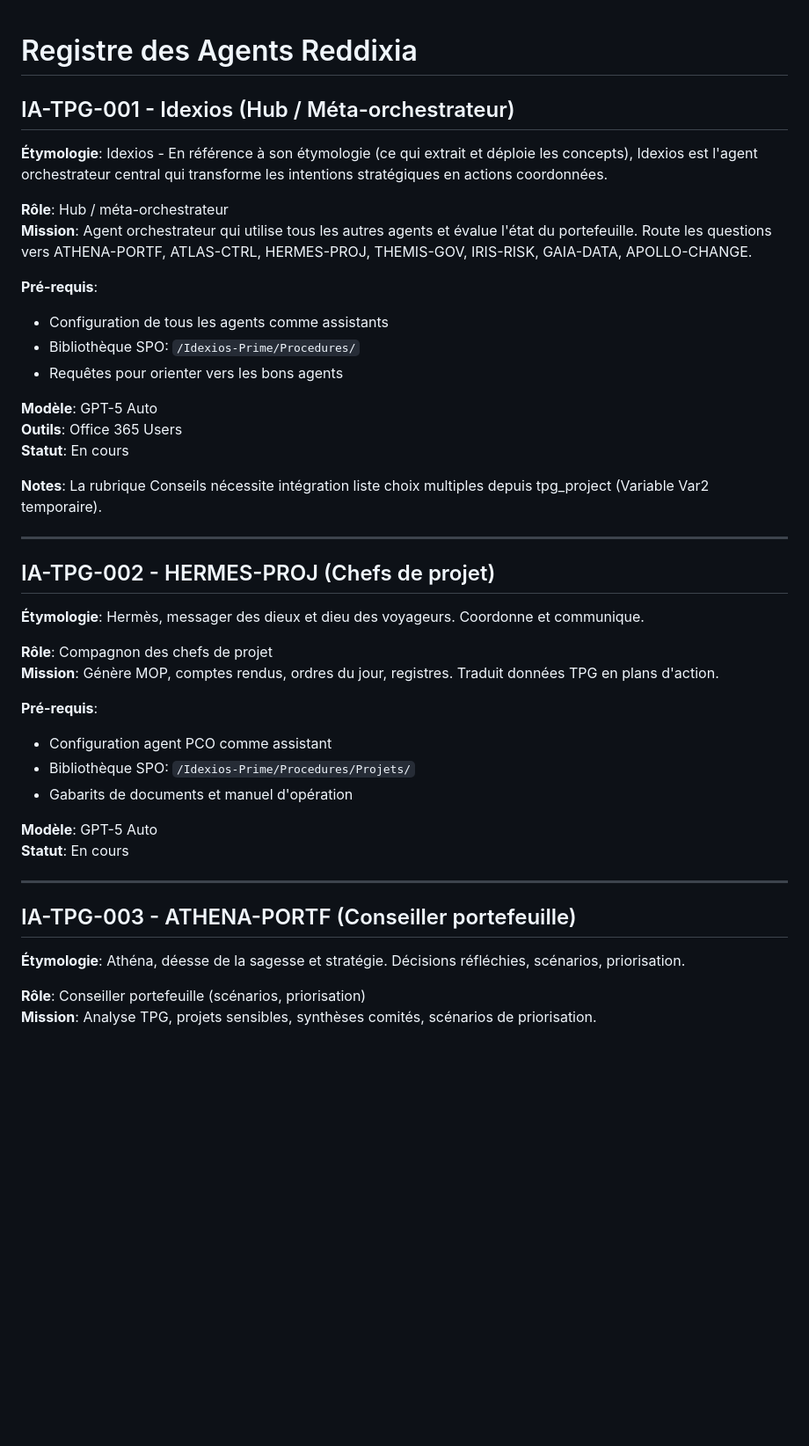
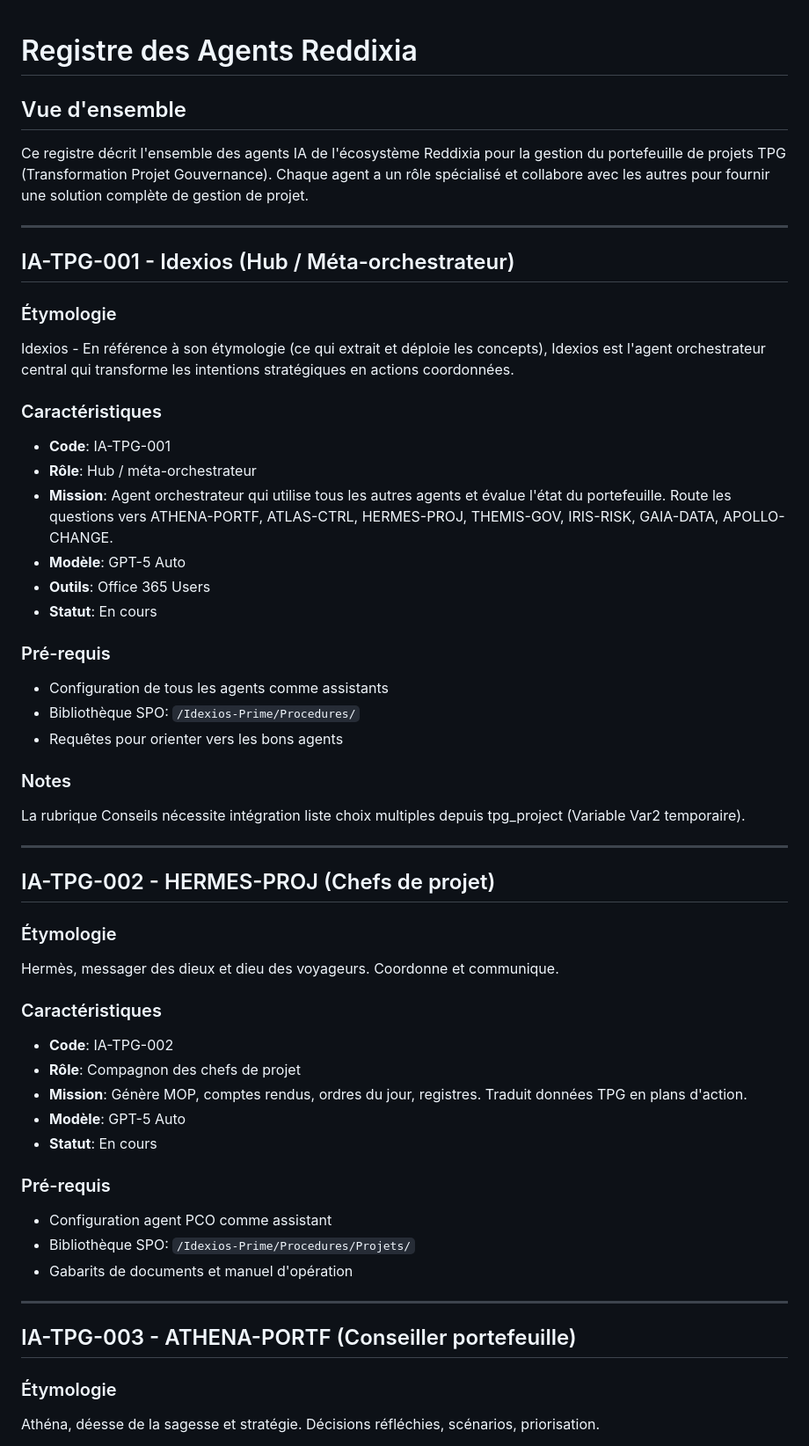
Before and after one commit to Ledobs/Reddixia, a Markdown page: docs/agents/agents-registry.md, the part around one of its changes. Shown at 88% size. Rendered like a GitHub page; blank space fills up the shorter version.

```diff
--- a/docs/agents/agents-registry.md
+++ b/docs/agents/agents-registry.md
@@ -1,46 +1,63 @@
 # Registre des Agents Reddixia
+
+## Vue d'ensemble
+
+Ce registre décrit l'ensemble des agents IA de l'écosystème Reddixia pour la gestion du portefeuille de projets TPG (Transformation Projet Gouvernance). Chaque agent a un rôle spécialisé et collabore avec les autres pour fournir une solution complète de gestion de projet.
+
+---
 
 ## IA-TPG-001 - Idexios (Hub / Méta-orchestrateur)
 
-**Étymologie**: Idexios - En référence à son étymologie (ce qui extrait et déploie les concepts), Idexios est l'agent orchestrateur central qui transforme les intentions stratégiques en actions coordonnées.
+### Étymologie
 
-**Rôle**: Hub / méta-orchestrateur
-**Mission**: Agent orchestrateur qui utilise tous les autres agents et évalue l'état du portefeuille. Route les questions vers ATHENA-PORTF, ATLAS-CTRL, HERMES-PROJ, THEMIS-GOV, IRIS-RISK, GAIA-DATA, APOLLO-CHANGE.
+Idexios - En référence à son étymologie (ce qui extrait et déploie les concepts), Idexios est l'agent orchestrateur central qui transforme les intentions stratégiques en actions coordonnées.
 
-**Pré-requis**:
+### Caractéristiques
+
+- **Code**: IA-TPG-001
+- **Rôle**: Hub / méta-orchestrateur
+- **Mission**: Agent orchestrateur qui utilise tous les autres agents et évalue l'état du portefeuille. Route les questions vers ATHENA-PORTF, ATLAS-CTRL, HERMES-PROJ, THEMIS-GOV, IRIS-RISK, GAIA-DATA, APOLLO-CHANGE.
+- **Modèle**: GPT-5 Auto
+- **Outils**: Office 365 Users
+- **Statut**: En cours
+
+### Pré-requis
+
 - Configuration de tous les agents comme assistants
 - Bibliothèque SPO: `/Idexios-Prime/Procedures/`
 - Requêtes pour orienter vers les bons agents
 
-**Modèle**: GPT-5 Auto
-**Outils**: Office 365 Users
-**Statut**: En cours
+### Notes
 
-**Notes**: La rubrique Conseils nécessite intégration liste choix multiples depuis tpg_project (Variable Var2 temporaire).
+La rubrique Conseils nécessite intégration liste choix multiples depuis tpg_project (Variable Var2 temporaire).
 
 ---
 
 ## IA-TPG-002 - HERMES-PROJ (Chefs de projet)
 
-**Étymologie**: Hermès, messager des dieux et dieu des voyageurs. Coordonne et communique.
+### Étymologie
 
-**Rôle**: Compagnon des chefs de projet
-**Mission**: Génère MOP, comptes rendus, ordres du jour, registres. Traduit données TPG en plans d'action.
+Hermès, messager des dieux et dieu des voyageurs. Coordonne et communique.
 
-**Pré-requis**:
+### Caractéristiques
+
+- **Code**: IA-TPG-002
+- **Rôle**: Compagnon des chefs de projet
+- **Mission**: Génère MOP, comptes rendus, ordres du jour, registres. Traduit données TPG en plans d'action.
+- **Modèle**: GPT-5 Auto
+- **Statut**: En cours
+
+### Pré-requis
+
 - Configuration agent PCO comme assistant
 - Bibliothèque SPO: `/Idexios-Prime/Procedures/Projets/`
 - Gabarits de documents et manuel d'opération
-
-**Modèle**: GPT-5 Auto
-**Statut**: En cours
 
 ---
 
 ## IA-TPG-003 - ATHENA-PORTF (Conseiller portefeuille)
 
-**Étymologie**: Athéna, déesse de la sagesse et stratégie. Décisions réfléchies, scénarios, priorisation.
+### Étymologie
 
-**Rôle**: Conseiller portefeuille (scénarios, priorisation)
-**Mission**: Analyse TPG, projets sensibles, synthèses comités, scénarios de priorisation.
+Athéna, déesse de la sagesse et stratégie. Décisions réfléchies, scénarios, priorisation.
 
```
Also changed, not shown: other parts of docs/agents/agents-registry.md (+87 -39 lines).
